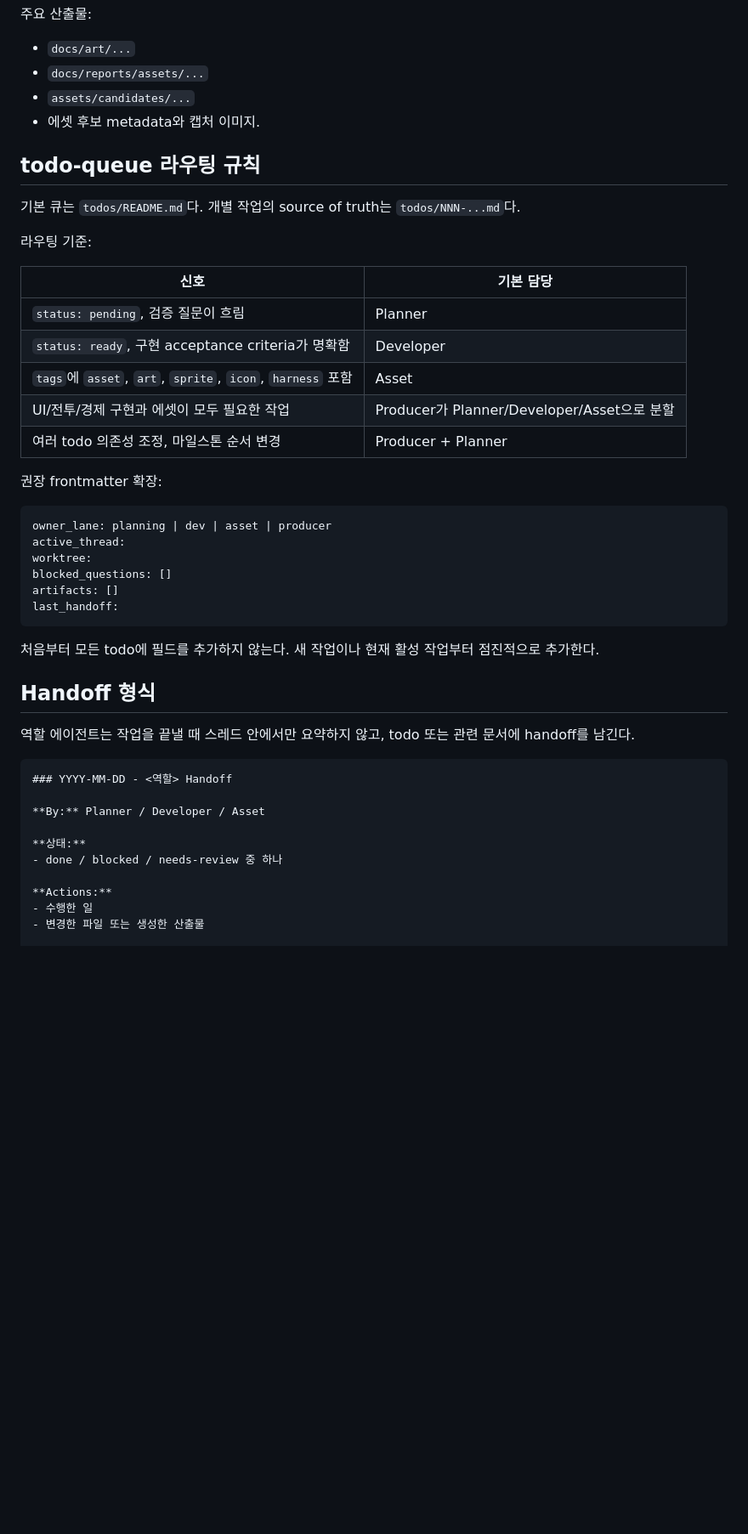
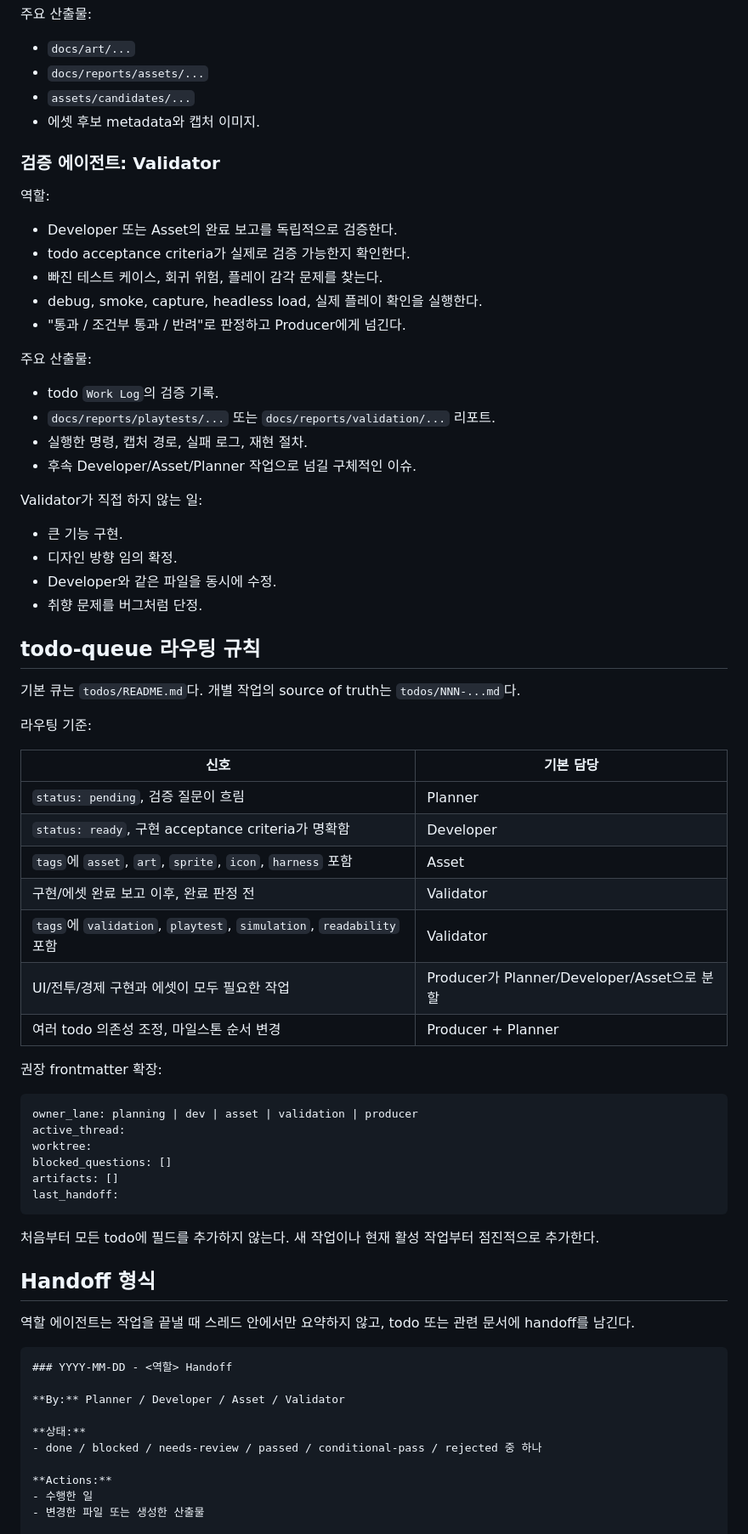
Before and after one commit to highfence/Bro-exile, a Markdown page: docs/operations/2026-06-05-agent-team-operating-model.md, the part around one of its changes. Shown at 85% size. Drawn GitHub-style; blank space fills up the shorter version.

````diff
--- a/docs/operations/2026-06-05-agent-team-operating-model.md
+++ b/docs/operations/2026-06-05-agent-team-operating-model.md
@@ -87,6 +87,30 @@ Bro-exile의 장기 작업은 기획, 개발, 에셋이 서로 다른 속도로
 - `assets/candidates/...`
 - 에셋 후보 metadata와 캡처 이미지.
 
+### 검증 에이전트: Validator
+
+역할:
+
+- Developer 또는 Asset의 완료 보고를 독립적으로 검증한다.
+- todo acceptance criteria가 실제로 검증 가능한지 확인한다.
+- 빠진 테스트 케이스, 회귀 위험, 플레이 감각 문제를 찾는다.
+- debug, smoke, capture, headless load, 실제 플레이 확인을 실행한다.
+- "통과 / 조건부 통과 / 반려"로 판정하고 Producer에게 넘긴다.
+
+주요 산출물:
+
+- todo `Work Log`의 검증 기록.
+- `docs/reports/playtests/...` 또는 `docs/reports/validation/...` 리포트.
+- 실행한 명령, 캡처 경로, 실패 로그, 재현 절차.
+- 후속 Developer/Asset/Planner 작업으로 넘길 구체적인 이슈.
+
+Validator가 직접 하지 않는 일:
+
+- 큰 기능 구현.
+- 디자인 방향 임의 확정.
+- Developer와 같은 파일을 동시에 수정.
+- 취향 문제를 버그처럼 단정.
+
 ## todo-queue 라우팅 규칙
 
 기본 큐는 `todos/README.md`다. 개별 작업의 source of truth는 `todos/NNN-...md`다.
@@ -98,13 +122,15 @@ Bro-exile의 장기 작업은 기획, 개발, 에셋이 서로 다른 속도로
 | `status: pending`, 검증 질문이 흐림 | Planner |
 | `status: ready`, 구현 acceptance criteria가 명확함 | Developer |
 | `tags`에 `asset`, `art`, `sprite`, `icon`, `harness` 포함 | Asset |
+| 구현/에셋 완료 보고 이후, 완료 판정 전 | Validator |
+| `tags`에 `validation`, `playtest`, `simulation`, `readability` 포함 | Validator |
 | UI/전투/경제 구현과 에셋이 모두 필요한 작업 | Producer가 Planner/Developer/Asset으로 분할 |
 | 여러 todo 의존성 조정, 마일스톤 순서 변경 | Producer + Planner |
 
 권장 frontmatter 확장:
 
 ```yaml
-owner_lane: planning | dev | asset | producer
+owner_lane: planning | dev | asset | validation | producer
 active_thread:
 worktree:
 blocked_questions: []
@@ -121,10 +147,10 @@ last_handoff:
 ```markdown
 ### YYYY-MM-DD - <역할> Handoff
 
-**By:** Planner / Developer / Asset
+**By:** Planner / Developer / Asset / Validator
 
 **상태:**
-- done / blocked / needs-review 중 하나
+- done / blocked / needs-review / passed / conditional-pass / rejected 중 하나
 
 **Actions:**
 - 수행한 일
````
Also changed, not shown: other parts of docs/operations/2026-06-05-agent-team-operating-model.md (+8 -5 lines), todos/README.md (+1 -1 lines).
